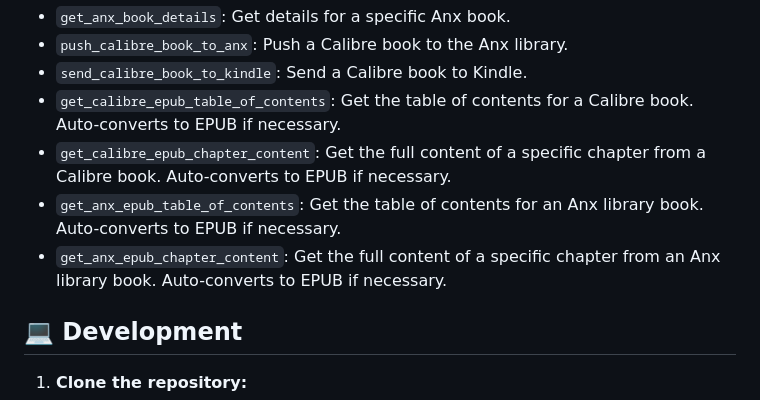
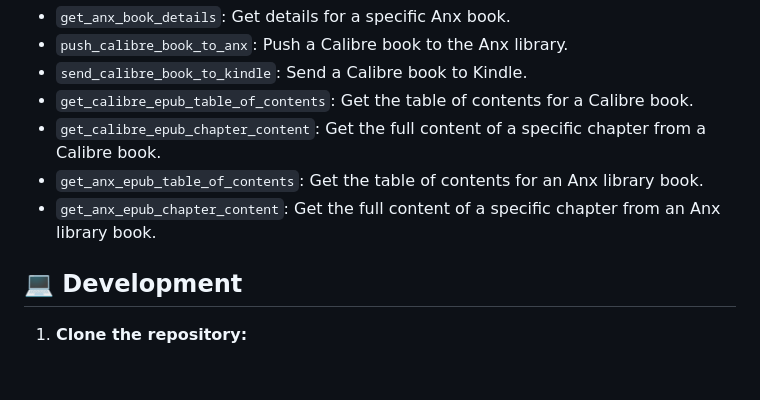
Before and after one commit to clover-eric/anx-calibre-manager, a Markdown page: README.md, the part around the change. Rendered like a GitHub page; blank space fills up the shorter version.

Commit message:
docs: improve readme

```diff
--- a/README.md
+++ b/README.md
@@ -252,10 +252,10 @@ You can get a list of all available tools by calling the `tools/list` method. Th
 -   `get_anx_book_details`: Get details for a specific Anx book.
 -   `push_calibre_book_to_anx`: Push a Calibre book to the Anx library.
 -   `send_calibre_book_to_kindle`: Send a Calibre book to Kindle.
--   `get_calibre_epub_table_of_contents`: Get the table of contents for a Calibre book. Auto-converts to EPUB if necessary.
--   `get_calibre_epub_chapter_content`: Get the full content of a specific chapter from a Calibre book. Auto-converts to EPUB if necessary.
--   `get_anx_epub_table_of_contents`: Get the table of contents for an Anx library book. Auto-converts to EPUB if necessary.
--   `get_anx_epub_chapter_content`: Get the full content of a specific chapter from an Anx library book. Auto-converts to EPUB if necessary.
+-   `get_calibre_epub_table_of_contents`: Get the table of contents for a Calibre book.
+-   `get_calibre_epub_chapter_content`: Get the full content of a specific chapter from a Calibre book.
+-   `get_anx_epub_table_of_contents`: Get the table of contents for an Anx library book.
+-   `get_anx_epub_chapter_content`: Get the full content of a specific chapter from an Anx library book.
 
 ## 💻 Development
 
```
